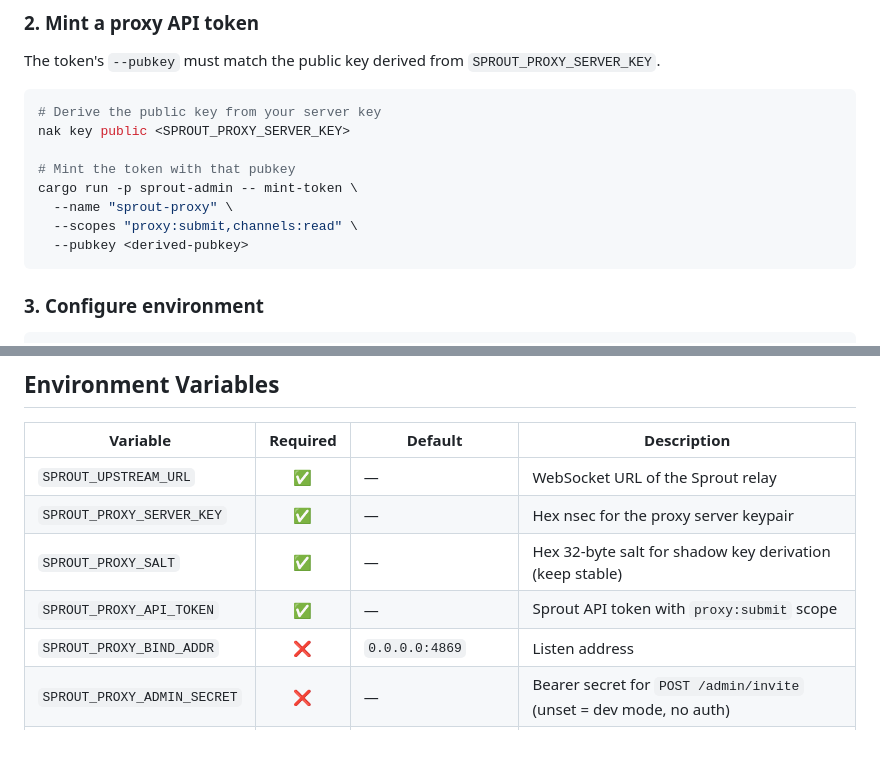
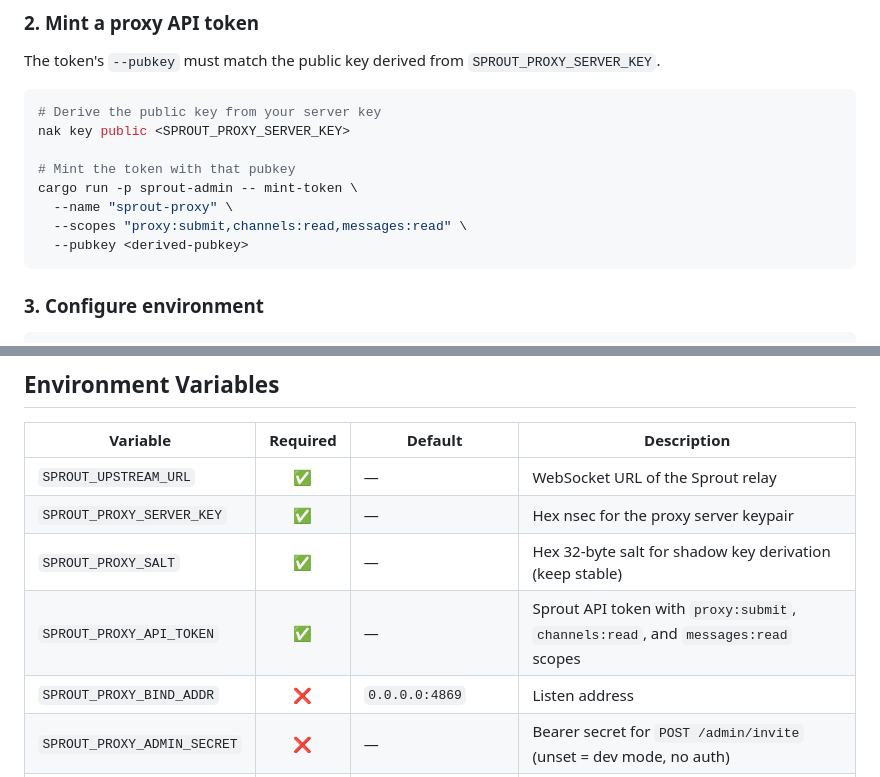
Before and after one commit to block/sprout, a Markdown page: crates/sprout-proxy/README.md, 2 parts joined by grey strips. Rendered like a GitHub page; blank space fills up the shorter version.

Commit message:
docs(proxy): Fix API token scope requirements — add messages:read
The upstream relay requires messages:read scope for REQ subscriptions.
Without it, the proxy's upstream connection gets 'restricted: insufficient
scope' rejections. Updated both README and NOSTR_CLIENT_GUIDE.

````diff
--- a/crates/sprout-proxy/README.md
+++ b/crates/sprout-proxy/README.md
@@ -32,7 +32,7 @@ nak key public <SPROUT_PROXY_SERVER_KEY>
 # Mint the token with that pubkey
 cargo run -p sprout-admin -- mint-token \
   --name "sprout-proxy" \
-  --scopes "proxy:submit,channels:read" \
+  --scopes "proxy:submit,channels:read,messages:read" \
   --pubkey <derived-pubkey>
 ```
 
@@ -100,7 +100,7 @@ ws://localhost:4869?token=<invite_token>
 | `SPROUT_UPSTREAM_URL` | ✅ | — | WebSocket URL of the Sprout relay |
 | `SPROUT_PROXY_SERVER_KEY` | ✅ | — | Hex nsec for the proxy server keypair |
 | `SPROUT_PROXY_SALT` | ✅ | — | Hex 32-byte salt for shadow key derivation (keep stable) |
-| `SPROUT_PROXY_API_TOKEN` | ✅ | — | Sprout API token with `proxy:submit` scope |
+| `SPROUT_PROXY_API_TOKEN` | ✅ | — | Sprout API token with `proxy:submit`, `channels:read`, and `messages:read` scopes |
 | `SPROUT_PROXY_BIND_ADDR` | ❌ | `0.0.0.0:4869` | Listen address |
 | `SPROUT_PROXY_ADMIN_SECRET` | ❌ | — | Bearer secret for `POST /admin/invite` (unset = dev mode, no auth) |
 | `RUST_LOG` | ❌ | `sprout_proxy=info` | Log level |
````
Also changed, not shown: GUIDES/NOSTR_CLIENT_GUIDE.md (+1 -1 lines).
